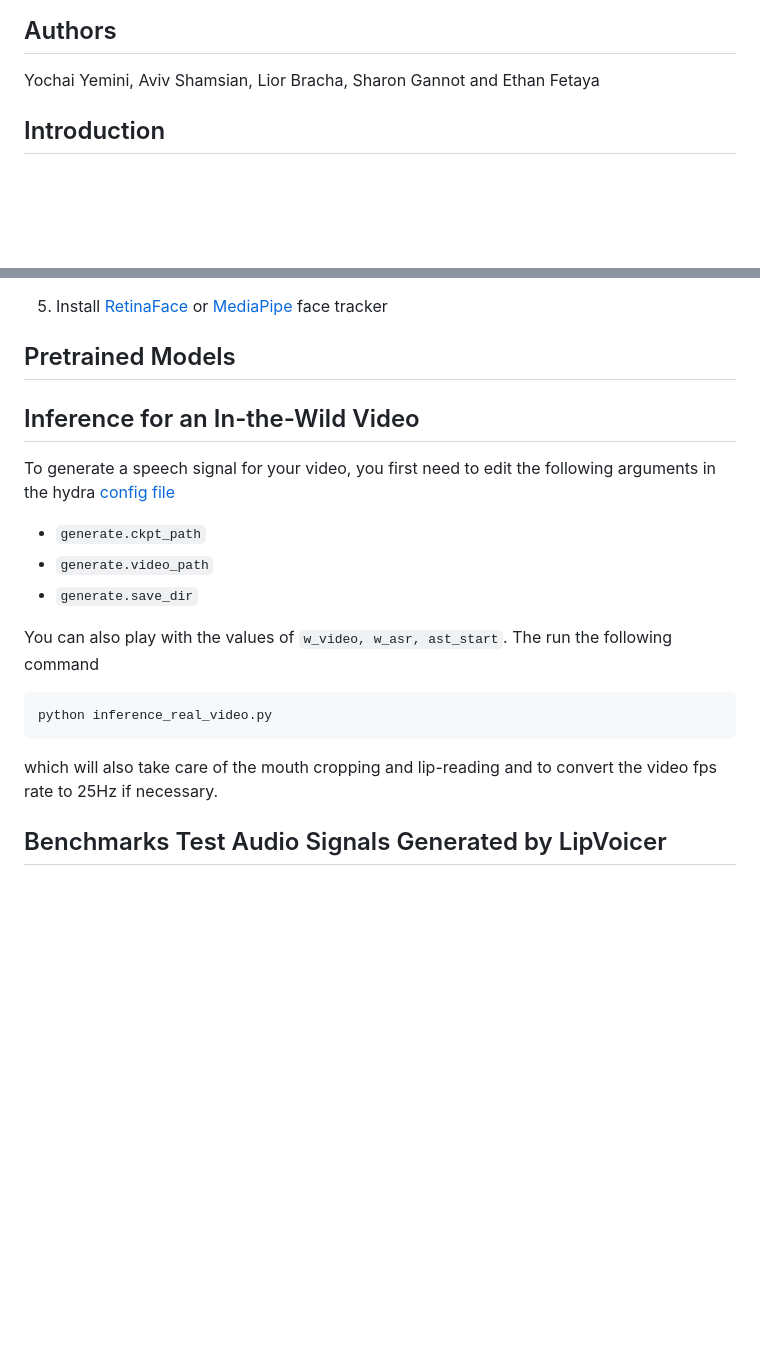
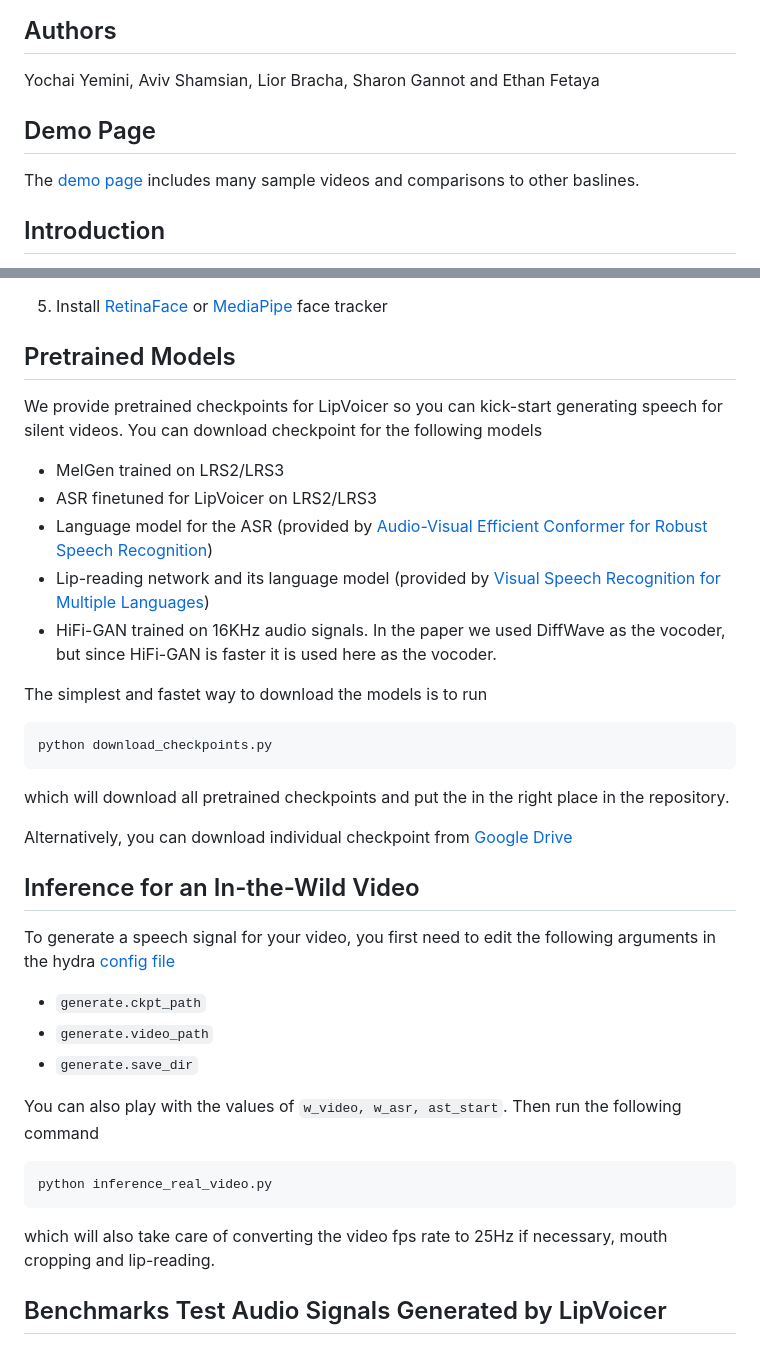
Before and after one commit to yochaiye/LipVoicer, a Markdown page: README.md, 2 parts joined by grey strips. GitHub-like rendering; blank space fills up the shorter version.

````diff
--- a/README.md
+++ b/README.md
@@ -12,6 +12,9 @@
 
 ## Authors
 Yochai Yemini, Aviv Shamsian, Lior Bracha, Sharon Gannot and Ethan Fetaya
+
+## Demo Page
+The [demo page](https://lipvoicer.github.io/) includes many sample videos and comparisons to other baslines.
 
 ## Introduction
 Official implementation of LipVoicer, a lip-to-speech method. Given a silent video, we first predict the spoken text using a pre-trained lip-reading network. We then condition a diffusion model on the video and use the extracted text through a classifier-guidance mechanism where a pre-trained ASR serves as the classifier. LipVoicer outperforms multiple lip-to-speech baselines on LRS2 and LRS3, which are in-the-wild datasets with hundreds of unique speakers in their test set and an unrestricted vocabulary.
@@ -56,6 +59,21 @@ cd ..
 ```-->
 
 ## Pretrained Models
+We provide pretrained checkpoints for LipVoicer so you can kick-start generating speech for silent videos. You can download checkpoint for the following models
+
+* MelGen trained on LRS2/LRS3
+* ASR finetuned for LipVoicer on LRS2/LRS3
+* Language model for the ASR (provided by [Audio-Visual Efficient Conformer for Robust Speech Recognition](https://github.com/burchim/AVEC/tree/master))
+* Lip-reading network and its language model (provided by [Visual Speech Recognition for Multiple Languages](https://github.com/mpc001/Visual_Speech_Recognition_for_Multiple_Languages))
+* HiFi-GAN trained on 16KHz audio signals. In the paper we used DiffWave as the vocoder, but since HiFi-GAN is faster it is used here as the vocoder.
+
+The simplest and fastet way to download the models is to run
+```
+python download_checkpoints.py
+```
+which will download all pretrained checkpoints and put the in the right place in the repository.
+
+Alternatively, you can download individual checkpoint from [Google Drive](https://drive.google.com/drive/u/1/folders/1IdYw_jiKyfBdemiel6XD2rHkbIG12MbM)
 
 ## Inference for an In-the-Wild Video
 To generate a speech signal for your video, you first need to edit the following arguments in the hydra [config file](https://github.com/yochaiye/LipVoicer/blob/main/configs/config.yaml)
@@ -64,11 +82,11 @@ To generate a speech signal for your video, you first need to edit the following
 * `generate.video_path`
 * `generate.save_dir`
 
-You can also play with the values of `w_video, w_asr, ast_start`. The run the following command
+You can also play with the values of `w_video, w_asr, ast_start`. Then run the following command
 ```
 python inference_real_video.py
 ```
-which will also take care of the mouth cropping and lip-reading and to convert the video fps rate to 25Hz if necessary.
+which will also take care of converting the video fps rate to 25Hz if necessary, mouth cropping and lip-reading.
 
 ## Benchmarks Test Audio Signals Generated by LipVoicer
 We provide the audio generated by LipVoicer for the test videos of LRS2 and LRS3. They were used to compute the metrics in the paper, and therefore it will hopefully facilitate future comparisons.
````
